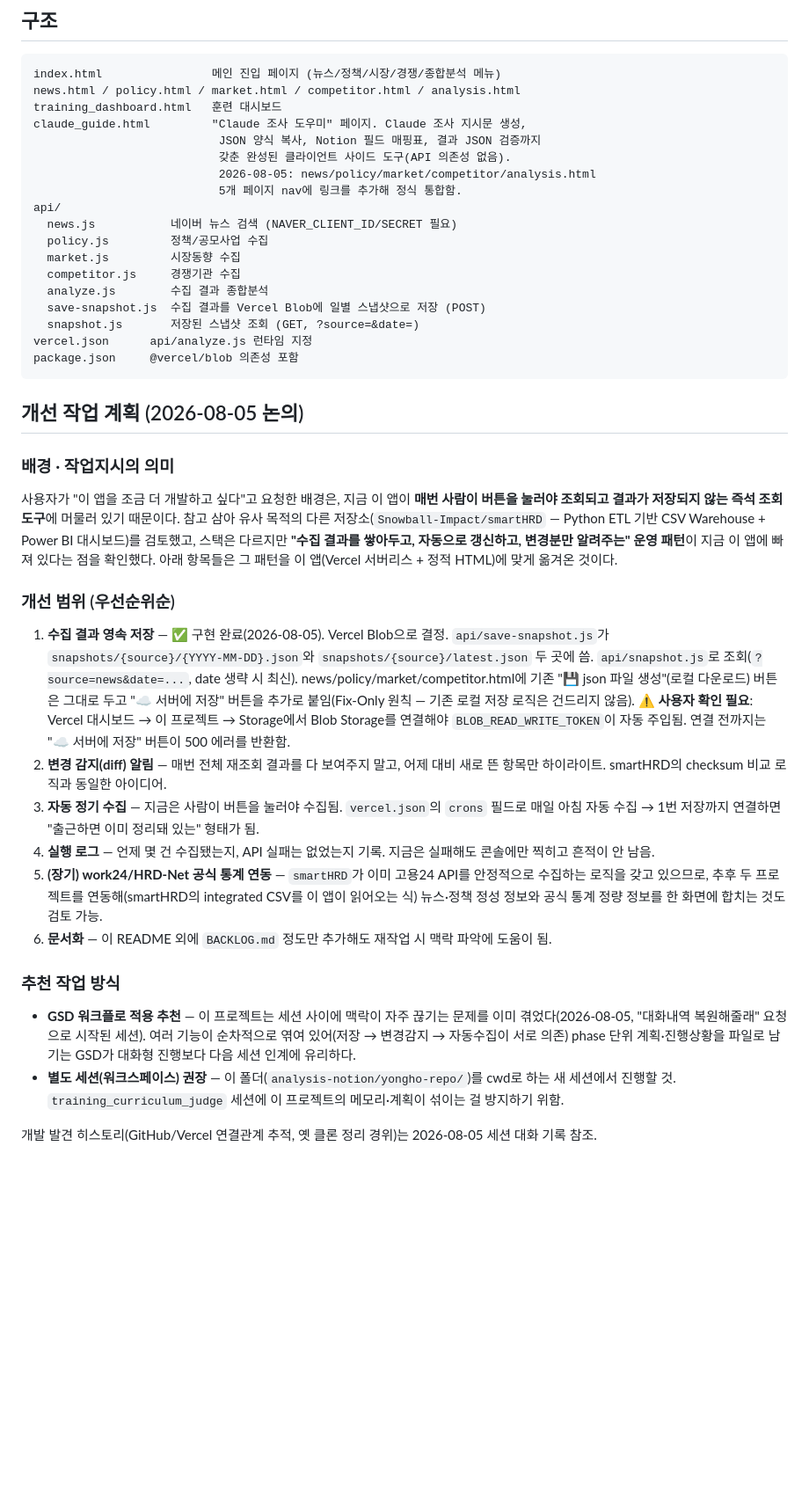
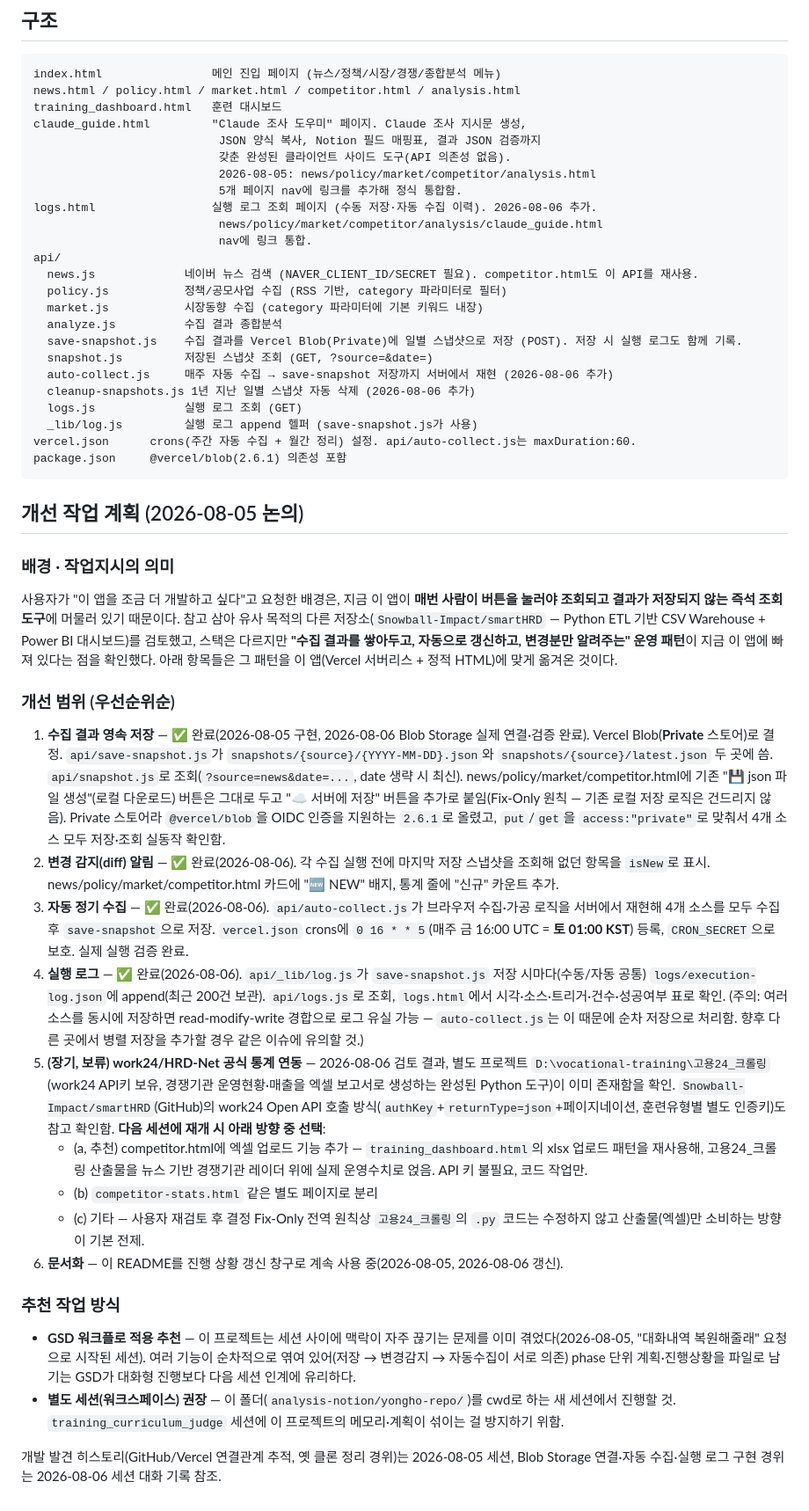
Before and after one commit to 2ndnameian/Yongho-s-repository, a Markdown page: README.md, the part around the change. Shown at 88% size. GitHub-like rendering; blank space fills up the shorter version.

Commit message:
Update README with 2026-08-06 progress (items 1-4 done, 5 deferred)
Mark persistent storage, diff highlighting, weekly auto-collection,
and execution logging as complete with implementation notes (private
Blob access, save-snapshot log race fix, cron schedule). Document the
work24/HRD-Net integration review (고용24_크롤링 project + smartHRD's
API pattern) and the three options left for whenever that's resumed.
Also refresh the api/ file listing to match what's actually there.

Co-Authored-By: Claude Sonnet 5 <noreply@anthropic.com>

````diff
--- a/README.md
+++ b/README.md
@@ -25,16 +25,22 @@ claude_guide.html         "Claude 조사 도우미" 페이지. Claude 조사 지
                            갖춘 완성된 클라이언트 사이드 도구(API 의존성 없음).
                            2026-08-05: news/policy/market/competitor/analysis.html
                            5개 페이지 nav에 링크를 추가해 정식 통합함.
+logs.html                 실행 로그 조회 페이지 (수동 저장·자동 수집 이력). 2026-08-06 추가.
+                           news/policy/market/competitor/analysis/claude_guide.html
+                           nav에 링크 통합.
 api/
-  news.js           네이버 뉴스 검색 (NAVER_CLIENT_ID/SECRET 필요)
-  policy.js         정책/공모사업 수집
-  market.js         시장동향 수집
-  competitor.js     경쟁기관 수집
-  analyze.js        수집 결과 종합분석
-  save-snapshot.js  수집 결과를 Vercel Blob에 일별 스냅샷으로 저장 (POST)
-  snapshot.js       저장된 스냅샷 조회 (GET, ?source=&date=)
-vercel.json      api/analyze.js 런타임 지정
-package.json     @vercel/blob 의존성 포함
+  news.js             네이버 뉴스 검색 (NAVER_CLIENT_ID/SECRET 필요). competitor.html도 이 API를 재사용.
+  policy.js           정책/공모사업 수집 (RSS 기반, category 파라미터로 필터)
+  market.js           시장동향 수집 (category 파라미터에 기본 키워드 내장)
+  analyze.js          수집 결과 종합분석
+  save-snapshot.js    수집 결과를 Vercel Blob(Private)에 일별 스냅샷으로 저장 (POST). 저장 시 실행 로그도 함께 기록.
+  snapshot.js         저장된 스냅샷 조회 (GET, ?source=&date=)
+  auto-collect.js     매주 자동 수집 → save-snapshot 저장까지 서버에서 재현 (2026-08-06 추가)
+  cleanup-snapshots.js 1년 지난 일별 스냅샷 자동 삭제 (2026-08-06 추가)
+  logs.js             실행 로그 조회 (GET)
+  _lib/log.js         실행 로그 append 헬퍼 (save-snapshot.js가 사용)
+vercel.json      crons(주간 자동 수집 + 월간 정리) 설정. api/auto-collect.js는 maxDuration:60.
+package.json     @vercel/blob(2.6.1) 의존성 포함
 ```
 
 ## 개선 작업 계획 (2026-08-05 논의)
@@ -46,17 +52,21 @@ package.json     @vercel/blob 의존성 포함
 
 ### 개선 범위 (우선순위순)
 
-1. **수집 결과 영속 저장** — ✅ 구현 완료(2026-08-05). Vercel Blob으로 결정. `api/save-snapshot.js`가 `snapshots/{source}/{YYYY-MM-DD}.json`와 `snapshots/{source}/latest.json` 두 곳에 씀. `api/snapshot.js`로 조회(`?source=news&date=...`, date 생략 시 최신). news/policy/market/competitor.html에 기존 "💾 json 파일 생성"(로컬 다운로드) 버튼은 그대로 두고 "☁️ 서버에 저장" 버튼을 추가로 붙임(Fix-Only 원칙 — 기존 로컬 저장 로직은 건드리지 않음).
-   ⚠️ **사용자 확인 필요**: Vercel 대시보드 → 이 프로젝트 → Storage에서 Blob Storage를 연결해야 `BLOB_READ_WRITE_TOKEN`이 자동 주입됨. 연결 전까지는 "☁️ 서버에 저장" 버튼이 500 에러를 반환함.
-2. **변경 감지(diff) 알림** — 매번 전체 재조회 결과를 다 보여주지 말고, 어제 대비 새로 뜬 항목만 하이라이트. smartHRD의 checksum 비교 로직과 동일한 아이디어.
-3. **자동 정기 수집** — 지금은 사람이 버튼을 눌러야 수집됨. `vercel.json`의 `crons` 필드로 매일 아침 자동 수집 → 1번 저장까지 연결하면 "출근하면 이미 정리돼 있는" 형태가 됨.
-4. **실행 로그** — 언제 몇 건 수집됐는지, API 실패는 없었는지 기록. 지금은 실패해도 콘솔에만 찍히고 흔적이 안 남음.
-5. **(장기) work24/HRD-Net 공식 통계 연동** — `smartHRD`가 이미 고용24 API를 안정적으로 수집하는 로직을 갖고 있으므로, 추후 두 프로젝트를 연동해(smartHRD의 integrated CSV를 이 앱이 읽어오는 식) 뉴스·정책 정성 정보와 공식 통계 정량 정보를 한 화면에 합치는 것도 검토 가능.
-6. **문서화** — 이 README 외에 `BACKLOG.md` 정도만 추가해도 재작업 시 맥락 파악에 도움이 됨.
+1. **수집 결과 영속 저장** — ✅ 완료(2026-08-05 구현, 2026-08-06 Blob Storage 실제 연결·검증 완료). Vercel Blob(**Private** 스토어)로 결정. `api/save-snapshot.js`가 `snapshots/{source}/{YYYY-MM-DD}.json`와 `snapshots/{source}/latest.json` 두 곳에 씀. `api/snapshot.js`로 조회(`?source=news&date=...`, date 생략 시 최신). news/policy/market/competitor.html에 기존 "💾 json 파일 생성"(로컬 다운로드) 버튼은 그대로 두고 "☁️ 서버에 저장" 버튼을 추가로 붙임(Fix-Only 원칙 — 기존 로컬 저장 로직은 건드리지 않음).
+   Private 스토어라 `@vercel/blob`을 OIDC 인증을 지원하는 `2.6.1`로 올렸고, `put`/`get`을 `access:"private"`로 맞춰서 4개 소스 모두 저장·조회 실동작 확인함.
+2. **변경 감지(diff) 알림** — ✅ 완료(2026-08-06). 각 수집 실행 전에 마지막 저장 스냅샷을 조회해 없던 항목을 `isNew`로 표시. news/policy/market/competitor.html 카드에 "🆕 NEW" 배지, 통계 줄에 "신규" 카운트 추가.
+3. **자동 정기 수집** — ✅ 완료(2026-08-06). `api/auto-collect.js`가 브라우저 수집·가공 로직을 서버에서 재현해 4개 소스를 모두 수집 후 `save-snapshot`으로 저장. `vercel.json` crons에 `0 16 * * 5`(매주 금 16:00 UTC = **토 01:00 KST**) 등록, `CRON_SECRET`으로 보호. 실제 실행 검증 완료.
+4. **실행 로그** — ✅ 완료(2026-08-06). `api/_lib/log.js`가 `save-snapshot.js` 저장 시마다(수동/자동 공통) `logs/execution-log.json`에 append(최근 200건 보관). `api/logs.js`로 조회, `logs.html`에서 시각·소스·트리거·건수·성공여부 표로 확인. (주의: 여러 소스를 동시에 저장하면 read-modify-write 경합으로 로그 유실 가능 — `auto-collect.js`는 이 때문에 순차 저장으로 처리함. 향후 다른 곳에서 병렬 저장을 추가할 경우 같은 이슈에 유의할 것.)
+5. **(장기, 보류) work24/HRD-Net 공식 통계 연동** — 2026-08-06 검토 결과, 별도 프로젝트 `D:\vocational-training\고용24_크롤링`(work24 API키 보유, 경쟁기관 운영현황·매출을 엑셀 보고서로 생성하는 완성된 Python 도구)이 이미 존재함을 확인. `Snowball-Impact/smartHRD`(GitHub)의 work24 Open API 호출 방식(`authKey`+`returnType=json`+페이지네이션, 훈련유형별 별도 인증키)도 참고 확인함. **다음 세션에 재개 시 아래 방향 중 선택**:
+   - (a, 추천) competitor.html에 엑셀 업로드 기능 추가 — `training_dashboard.html`의 xlsx 업로드 패턴을 재사용해, 고용24_크롤링 산출물을 뉴스 기반 경쟁기관 레이더 위에 실제 운영수치로 얹음. API 키 불필요, 코드 작업만.
+   - (b) `competitor-stats.html` 같은 별도 페이지로 분리
+   - (c) 기타 — 사용자 재검토 후 결정
+   Fix-Only 전역 원칙상 `고용24_크롤링`의 `.py` 코드는 수정하지 않고 산출물(엑셀)만 소비하는 방향이 기본 전제.
+6. **문서화** — 이 README를 진행 상황 갱신 창구로 계속 사용 중(2026-08-05, 2026-08-06 갱신).
 
 ### 추천 작업 방식
 
 - **GSD 워크플로 적용 추천** — 이 프로젝트는 세션 사이에 맥락이 자주 끊기는 문제를 이미 겪었다(2026-08-05, "대화내역 복원해줄래" 요청으로 시작된 세션). 여러 기능이 순차적으로 엮여 있어(저장 → 변경감지 → 자동수집이 서로 의존) phase 단위 계획·진행상황을 파일로 남기는 GSD가 대화형 진행보다 다음 세션 인계에 유리하다.
 - **별도 세션(워크스페이스) 권장** — 이 폴더(`analysis-notion/yongho-repo/`)를 cwd로 하는 새 세션에서 진행할 것. `training_curriculum_judge` 세션에 이 프로젝트의 메모리·계획이 섞이는 걸 방지하기 위함.
 
-개발 발견 히스토리(GitHub/Vercel 연결관계 추적, 옛 클론 정리 경위)는 2026-08-05 세션 대화 기록 참조.
+개발 발견 히스토리(GitHub/Vercel 연결관계 추적, 옛 클론 정리 경위)는 2026-08-05 세션, Blob Storage 연결·자동 수집·실행 로그 구현 경위는 2026-08-06 세션 대화 기록 참조.
````
